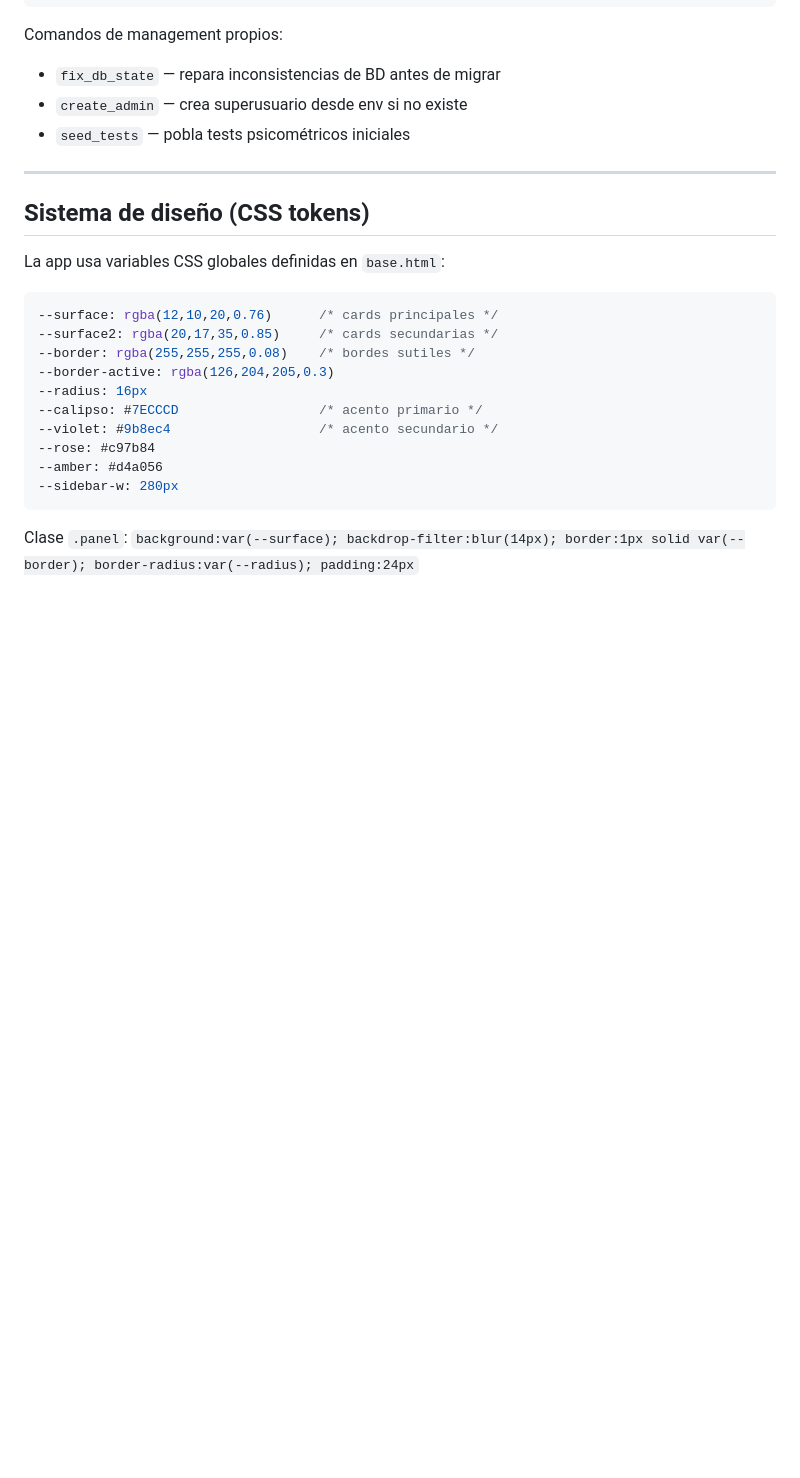
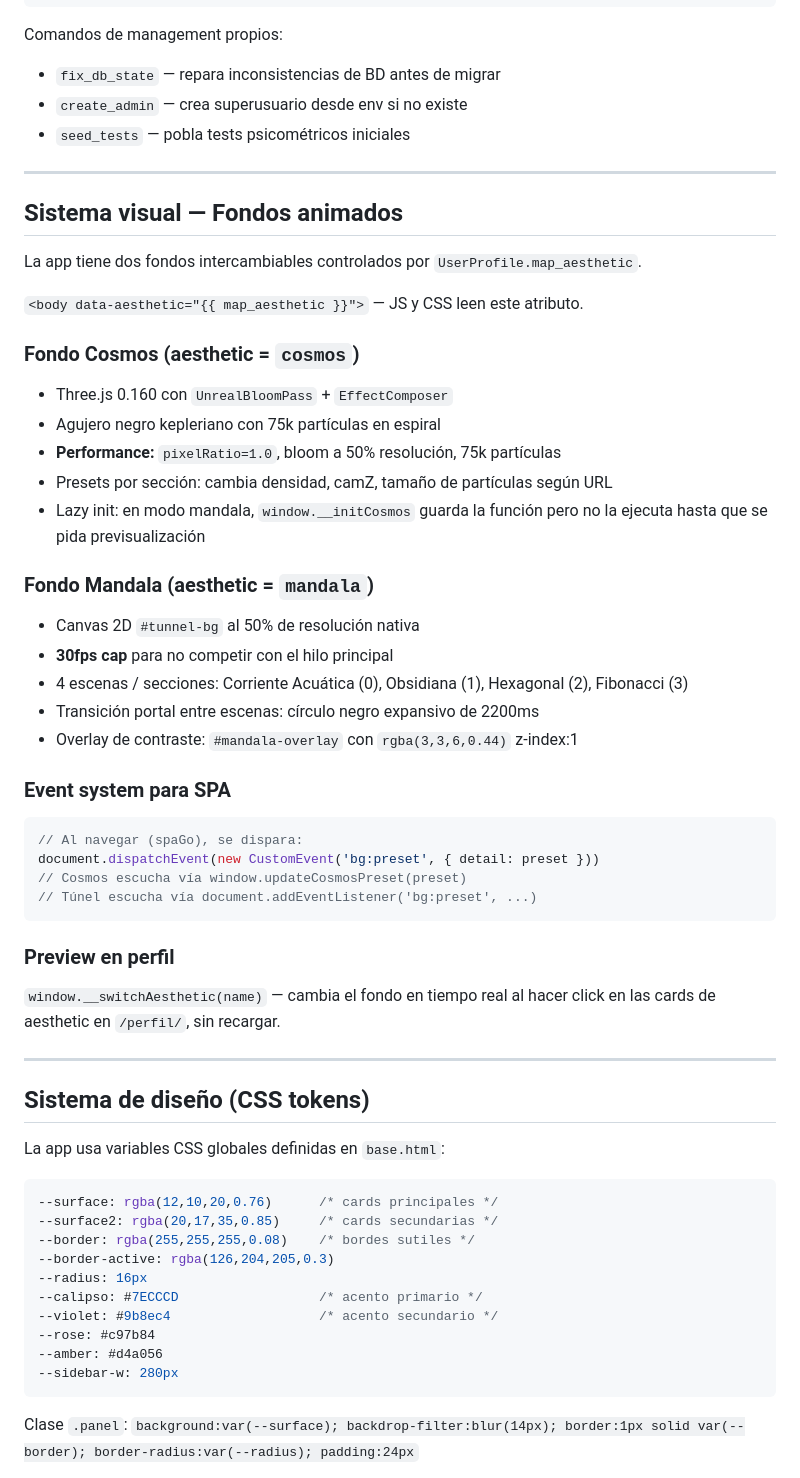
Before and after one commit to jeria88/app-endonautas, a Markdown page: README.md, the part around one of its changes. Rendered like a GitHub page; blank space fills up the shorter version.

````diff
--- a/README.md
+++ b/README.md
@@ -249,6 +304,39 @@ Comandos de management propios:
 
 ---
 
+## Sistema visual — Fondos animados
+
+La app tiene dos fondos intercambiables controlados por `UserProfile.map_aesthetic`.
+
+`<body data-aesthetic="{{ map_aesthetic }}">` — JS y CSS leen este atributo.
+
+### Fondo Cosmos (aesthetic = `cosmos`)
+- Three.js 0.160 con `UnrealBloomPass` + `EffectComposer`
+- Agujero negro kepleriano con 75k partículas en espiral
+- **Performance:** `pixelRatio=1.0`, bloom a 50% resolución, 75k partículas
+- Presets por sección: cambia densidad, camZ, tamaño de partículas según URL
+- Lazy init: en modo mandala, `window.__initCosmos` guarda la función pero no la ejecuta hasta que se pida previsualización
+
+### Fondo Mandala (aesthetic = `mandala`)
+- Canvas 2D `#tunnel-bg` al 50% de resolución nativa
+- **30fps cap** para no competir con el hilo principal
+- 4 escenas / secciones: Corriente Acuática (0), Obsidiana (1), Hexagonal (2), Fibonacci (3)
+- Transición portal entre escenas: círculo negro expansivo de 2200ms
+- Overlay de contraste: `#mandala-overlay` con `rgba(3,3,6,0.44)` z-index:1
+
+### Event system para SPA
+```javascript
+// Al navegar (spaGo), se dispara:
+document.dispatchEvent(new CustomEvent('bg:preset', { detail: preset }))
+// Cosmos escucha vía window.updateCosmosPreset(preset)
+// Túnel escucha vía document.addEventListener('bg:preset', ...)
+```
+
+### Preview en perfil
+`window.__switchAesthetic(name)` — cambia el fondo en tiempo real al hacer click en las cards de aesthetic en `/perfil/`, sin recargar.
+
+---
+
 ## Sistema de diseño (CSS tokens)
 
 La app usa variables CSS globales definidas en `base.html`:
````
Also changed, not shown: other parts of README.md (+57 -2 lines), CLAUDE.md (added, +314 -0 lines).
